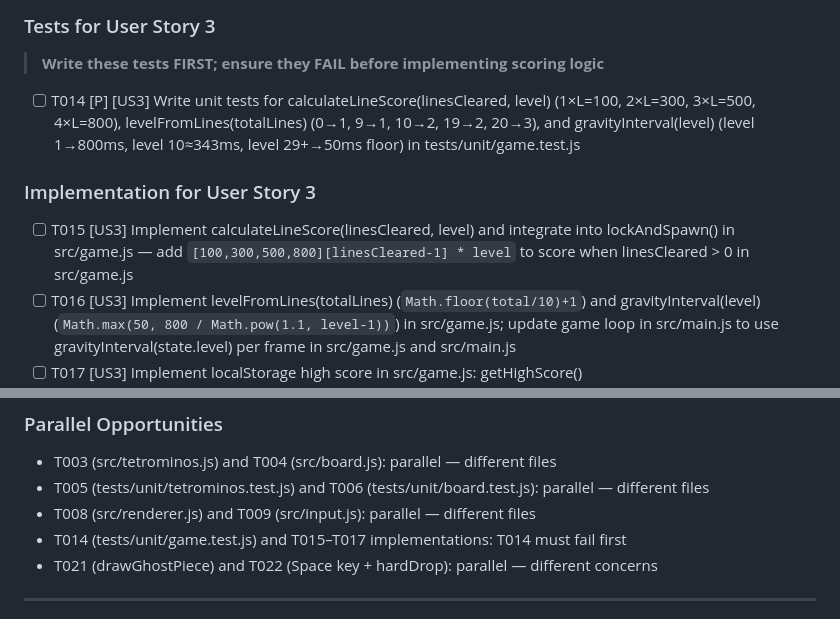
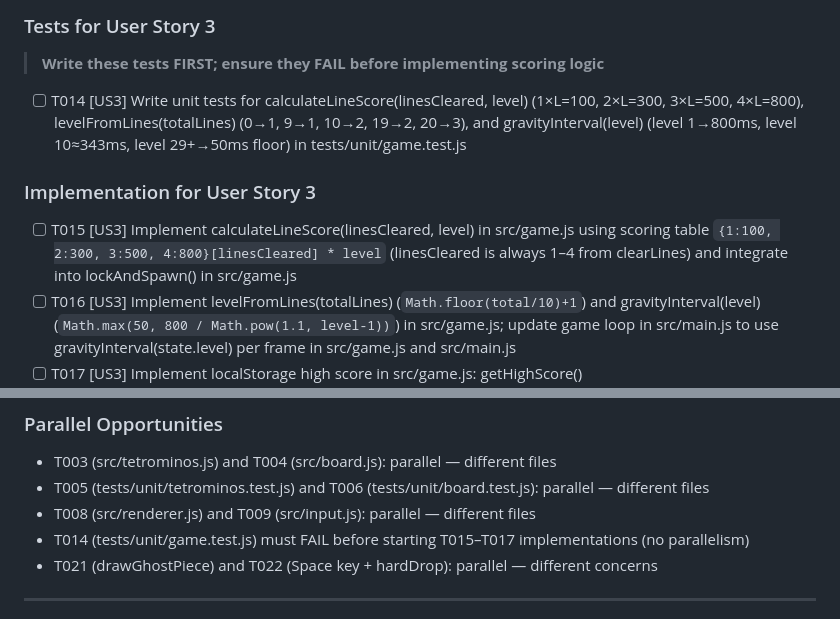
Before and after one commit to itz-yun/1, a Markdown page: specs/001-tetris-game/tasks.md, 2 parts joined by grey strips. Rendered like a GitHub page.

Commit message:
Address code review: remove [P] from T014, clarify score formula in T015, fix T014 deps note
Co-authored-by: itz-yun <193680529+itz-yun@users.noreply.github.com>

```diff
--- a/specs/001-tetris-game/tasks.md
+++ b/specs/001-tetris-game/tasks.md
@@ -85,11 +85,11 @@
 
 > **Write these tests FIRST; ensure they FAIL before implementing scoring logic**
 
-- [ ] T014 [P] [US3] Write unit tests for calculateLineScore(linesCleared, level) (1×L=100, 2×L=300, 3×L=500, 4×L=800), levelFromLines(totalLines) (0→1, 9→1, 10→2, 19→2, 20→3), and gravityInterval(level) (level 1→800ms, level 10≈343ms, level 29+→50ms floor) in tests/unit/game.test.js
+- [ ] T014 [US3] Write unit tests for calculateLineScore(linesCleared, level) (1×L=100, 2×L=300, 3×L=500, 4×L=800), levelFromLines(totalLines) (0→1, 9→1, 10→2, 19→2, 20→3), and gravityInterval(level) (level 1→800ms, level 10≈343ms, level 29+→50ms floor) in tests/unit/game.test.js
 
 ### Implementation for User Story 3
 
-- [ ] T015 [US3] Implement calculateLineScore(linesCleared, level) and integrate into lockAndSpawn() in src/game.js — add `[100,300,500,800][linesCleared-1] * level` to score when linesCleared > 0 in src/game.js
+- [ ] T015 [US3] Implement calculateLineScore(linesCleared, level) in src/game.js using scoring table `{1:100, 2:300, 3:500, 4:800}[linesCleared] * level` (linesCleared is always 1–4 from clearLines) and integrate into lockAndSpawn() in src/game.js
 - [ ] T016 [US3] Implement levelFromLines(totalLines) (`Math.floor(total/10)+1`) and gravityInterval(level) (`Math.max(50, 800 / Math.pow(1.1, level-1))`) in src/game.js; update game loop in src/main.js to use gravityInterval(state.level) per frame in src/game.js and src/main.js
 - [ ] T017 [US3] Implement localStorage high score in src/game.js: getHighScore() (`parseInt(localStorage.getItem('tetrisHighScore')||'0',10)`), saveHighScore(score); call saveHighScore after score update in lockAndSpawn(); add updateHighScoreUI(state) in src/renderer.js to update #high-score DOM element and load from localStorage on init in src/game.js and src/renderer.js
 
@@ -168,7 +168,7 @@
 - T003 (src/tetrominos.js) and T004 (src/board.js): parallel — different files
 - T005 (tests/unit/tetrominos.test.js) and T006 (tests/unit/board.test.js): parallel — different files
 - T008 (src/renderer.js) and T009 (src/input.js): parallel — different files
-- T014 (tests/unit/game.test.js) and T015–T017 implementations: T014 must fail first
+- T014 (tests/unit/game.test.js) must FAIL before starting T015–T017 implementations (no parallelism)
 - T021 (drawGhostPiece) and T022 (Space key + hardDrop): parallel — different concerns
 
 ---
```
